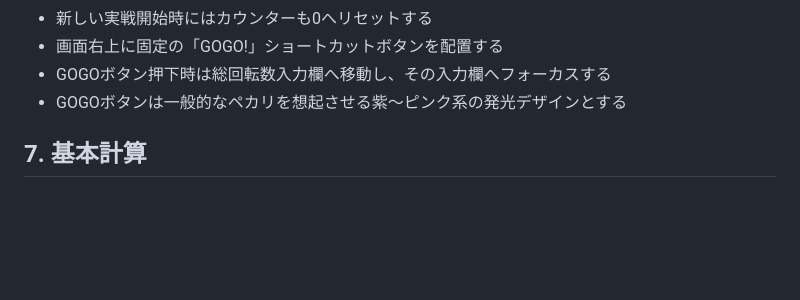
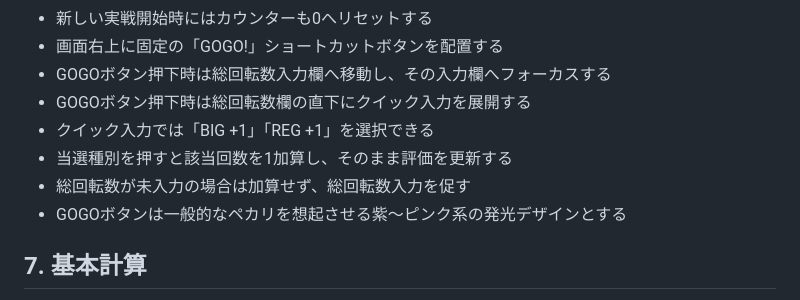
Before and after one commit to keiyu-per/juggler-analyzer, a Markdown page: docs/SPECIFICATION.md, the part around the change. Rendered like a GitHub page; blank space fills up the shorter version.

Commit message:
Specify GOGO quick entry v2

```diff
--- a/docs/SPECIFICATION.md
+++ b/docs/SPECIFICATION.md
@@ -95,6 +95,10 @@ v0.2では、実戦で遭遇する現行系ジャグラーを個別機種とし
 - 新しい実戦開始時にはカウンターも0へリセットする
 - 画面右上に固定の「GOGO!」ショートカットボタンを配置する
 - GOGOボタン押下時は総回転数入力欄へ移動し、その入力欄へフォーカスする
+- GOGOボタン押下時は総回転数欄の直下にクイック入力を展開する
+- クイック入力では「BIG +1」「REG +1」を選択できる
+- 当選種別を押すと該当回数を1加算し、そのまま評価を更新する
+- 総回転数が未入力の場合は加算せず、総回転数入力を促す
 - GOGOボタンは一般的なペカリを想起させる紫〜ピンク系の発光デザインとする
 
 ## 7. 基本計算
```
